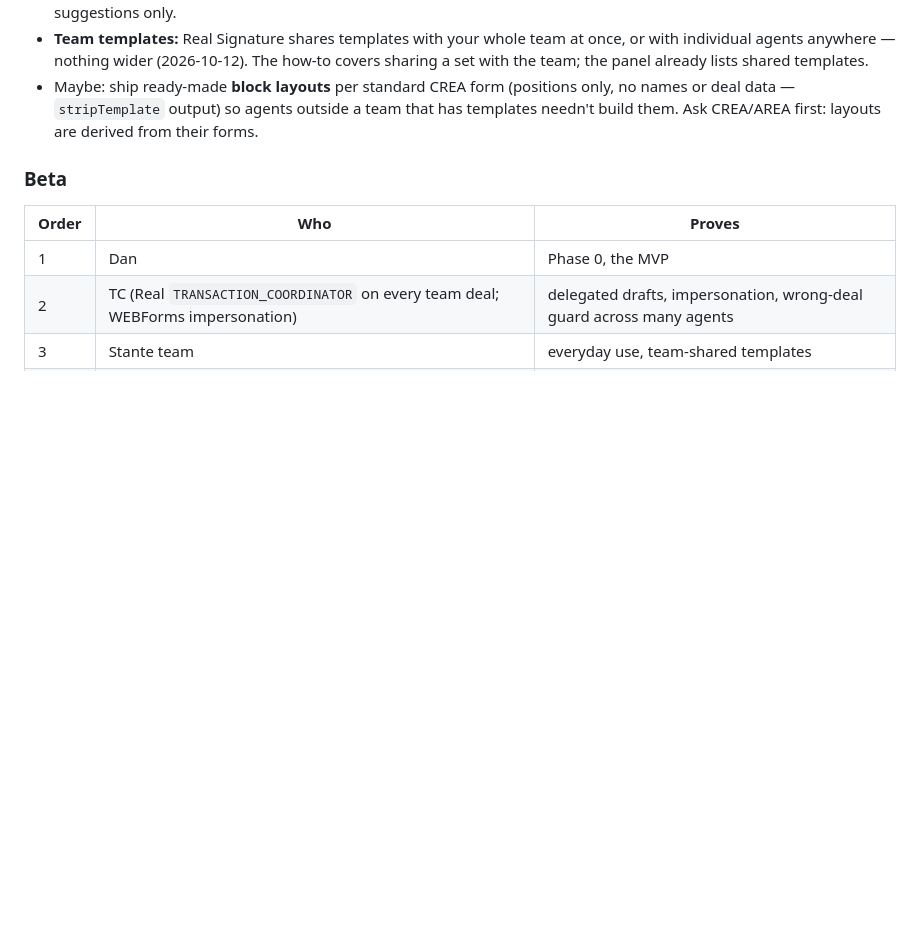
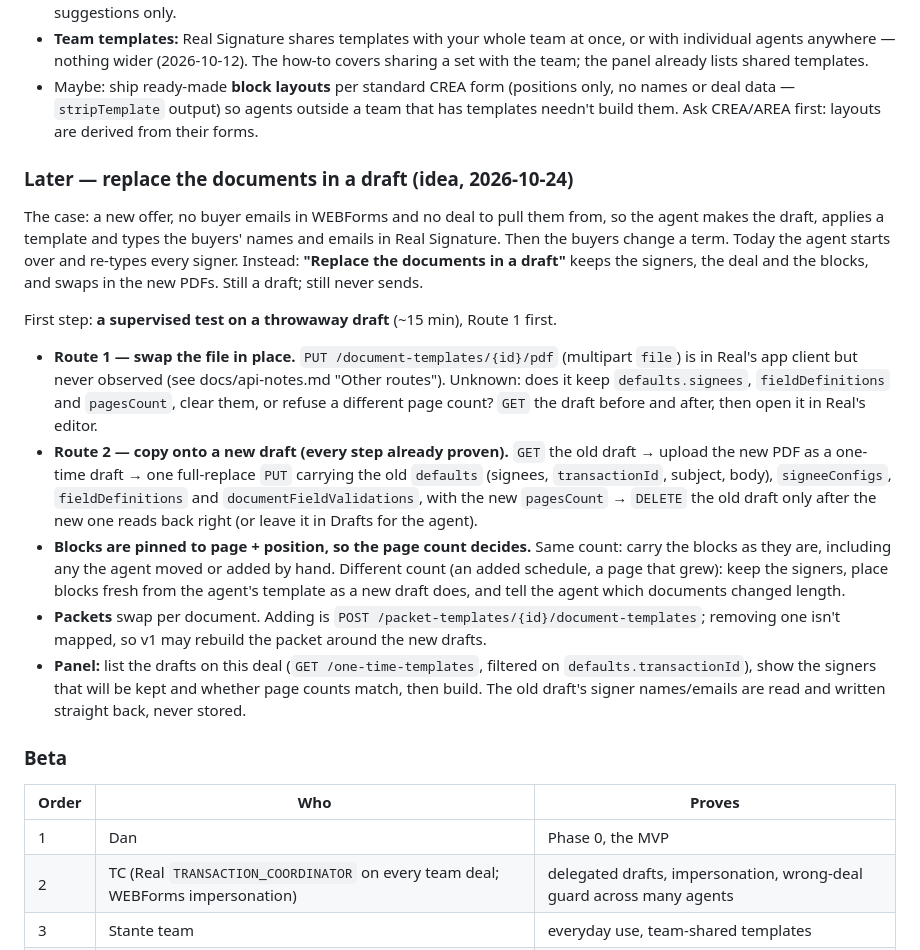
Before and after one commit to stante-group/dotted-line, a Markdown page: PLAN.md, the part around the change. Drawn GitHub-style; blank space fills up the shorter version.

Commit message:
PLAN: later — replace the documents in a draft, keeping signers and blocks
Co-Authored-By: Claude Opus 5.5 <noreply@anthropic.com>
Claude-Session: https://claude.ai/code/session_01CeyGkC76WAg37v6G1zBoeg

```diff
--- a/PLAN.md
+++ b/PLAN.md
@@ -250,6 +250,37 @@ exists but SAVES — never call it.
   or deal data — `stripTemplate` output) so agents outside a team that has templates
   needn't build them. Ask CREA/AREA first: layouts are derived from their forms.
 
+### Later — replace the documents in a draft (idea, 2026-10-24)
+
+The case: a new offer, no buyer emails in WEBForms and no deal to pull them from, so the
+agent makes the draft, applies a template and types the buyers' names and emails in Real
+Signature. Then the buyers change a term. Today the agent starts over and re-types every
+signer. Instead: **"Replace the documents in a draft"** keeps the signers, the deal and the
+blocks, and swaps in the new PDFs. Still a draft; still never sends.
+
+First step: **a supervised test on a throwaway draft** (~15 min), Route 1 first.
+
+- **Route 1 — swap the file in place.** `PUT /document-templates/{id}/pdf` (multipart
+  `file`) is in Real's app client but never observed (see docs/api-notes.md "Other routes").
+  Unknown: does it keep `defaults.signees`, `fieldDefinitions` and `pagesCount`, clear
+  them, or refuse a different page count? `GET` the draft before and after, then open it in
+  Real's editor.
+- **Route 2 — copy onto a new draft (every step already proven).** `GET` the old draft →
+  upload the new PDF as a one-time draft → one full-replace `PUT` carrying the old
+  `defaults` (signees, `transactionId`, subject, body), `signeeConfigs`, `fieldDefinitions`
+  and `documentFieldValidations`, with the new `pagesCount` → `DELETE` the old draft only
+  after the new one reads back right (or leave it in Drafts for the agent).
+- **Blocks are pinned to page + position, so the page count decides.** Same count: carry
+  the blocks as they are, including any the agent moved or added by hand. Different count
+  (an added schedule, a page that grew): keep the signers, place blocks fresh from the
+  agent's template as a new draft does, and tell the agent which documents changed length.
+- **Packets** swap per document. Adding is `POST /packet-templates/{id}/document-templates`;
+  removing one isn't mapped, so v1 may rebuild the packet around the new drafts.
+- **Panel:** list the drafts on this deal (`GET /one-time-templates`, filtered on
+  `defaults.transactionId`), show the signers that will be kept and whether page counts
+  match, then build. The old draft's signer names/emails are read and written straight
+  back, never stored.
+
 ### Beta
 
 | Order | Who | Proves |
```
